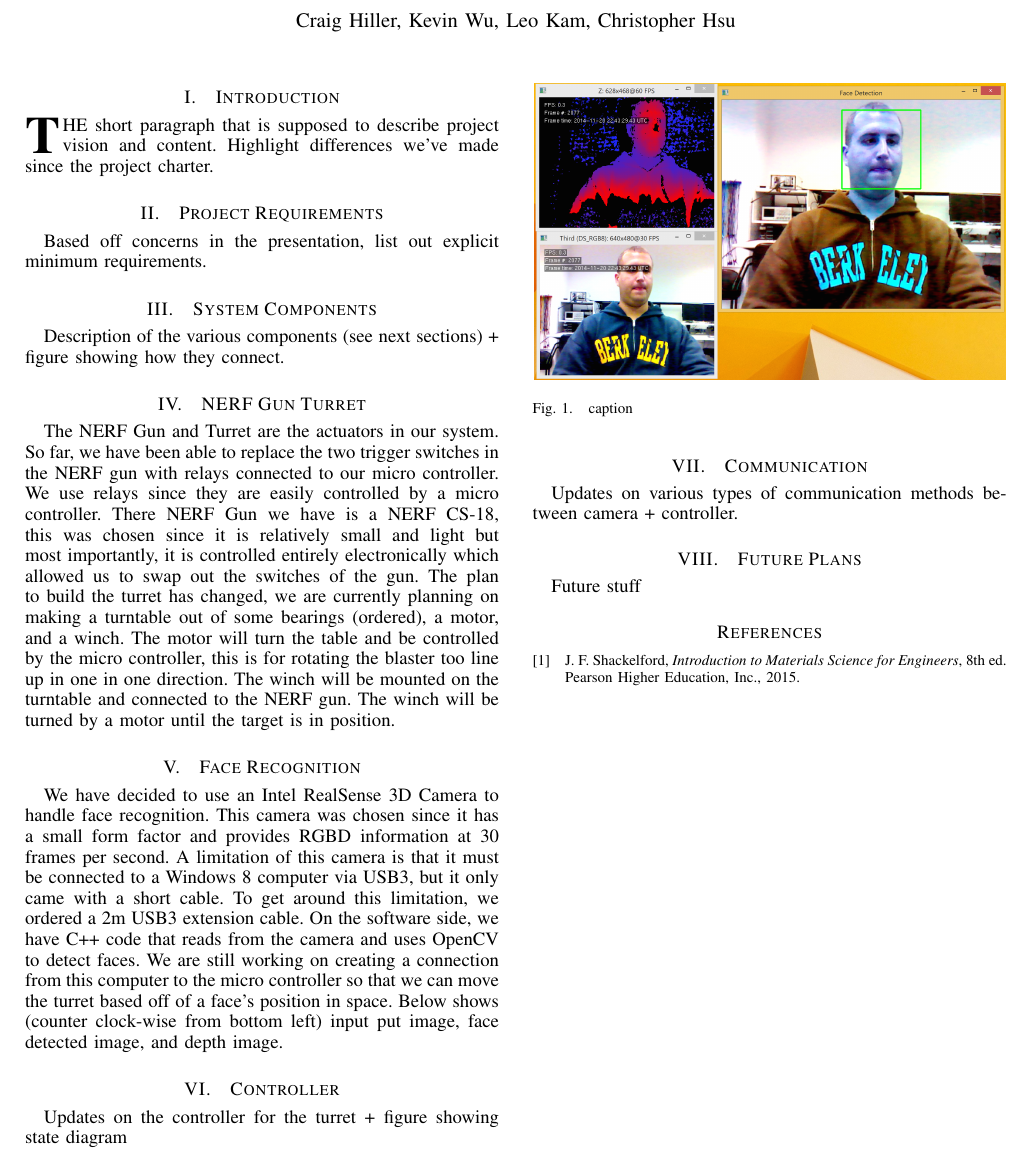
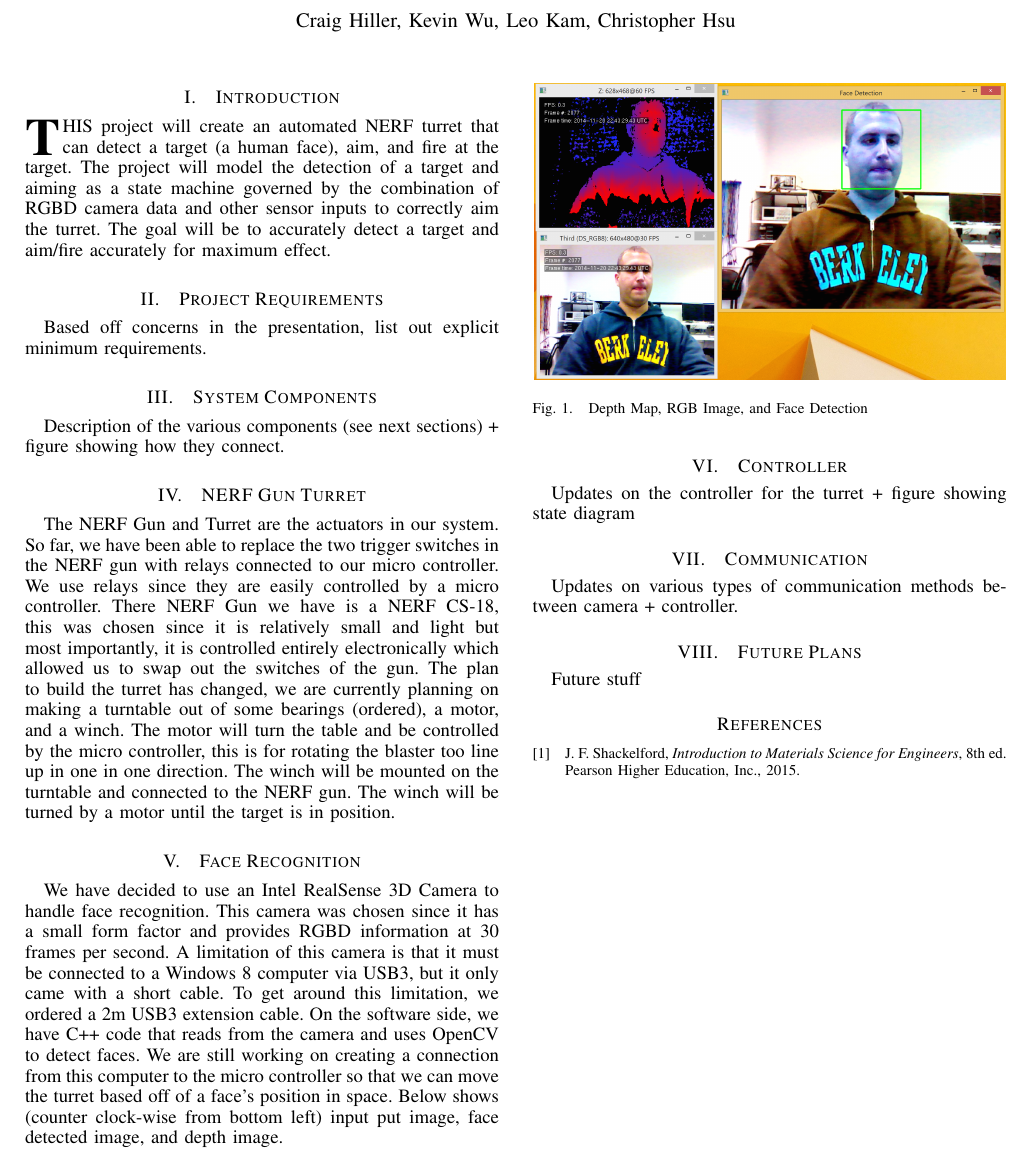
Before and after one commit to impguard/face-shooter, a LaTeX paper (milestone/milestone.tex): part of the page, cut so that both start at the same text. Compiled offline with pdfLaTeX.

Commit message:
Added intro and fixed caption.

```diff
--- a/milestone/milestone.tex
+++ b/milestone/milestone.tex
@@ -359,7 +359,7 @@ Kevin~Wu,
 %
 % Here we have the typical use of a "T" for an initial drop letter
 % and "HIS" in caps to complete the first word.
-\IEEEPARstart{T}{he} short paragraph that is supposed to describe project vision and content. Highlight differences we've made since the project charter.
+\IEEEPARstart{T}{his} project will create an automated NERF turret that can detect a target (a human face), aim, and fire at the target. The project will model the detection of a target and aiming as a state machine governed by the combination of RGBD camera data and other sensor inputs to correctly aim the turret. The goal will be to accurately detect a target and aim/fire accurately for maximum effect.
 
 \section{Project Requirements}
 
@@ -379,7 +379,7 @@ We have decided to use an Intel RealSense 3D Camera to handle face recognition.
 \begin{figure}[htbp]
     \centering
     \includegraphics[width=0.48\textwidth]{face_detection.png}
-    \caption{caption}
+    \caption{Depth Map, RGB Image, and Face Detection}
     \label{fig:label}
 \end{figure}
 
```
Also changed, not shown: milestone/milestone.pdf.
